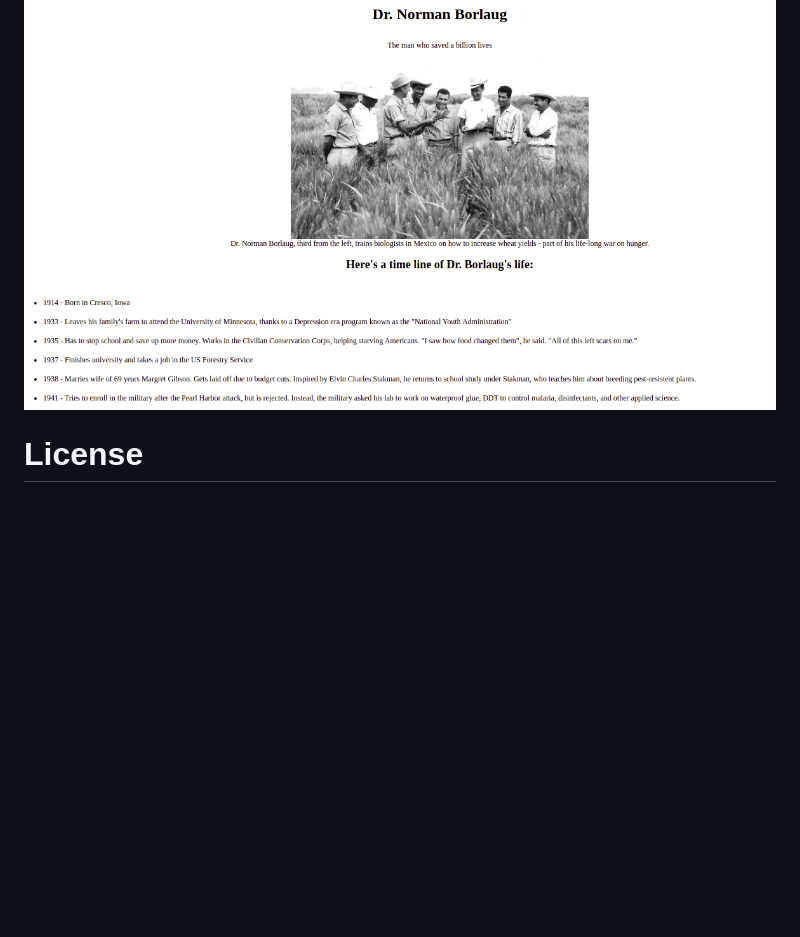
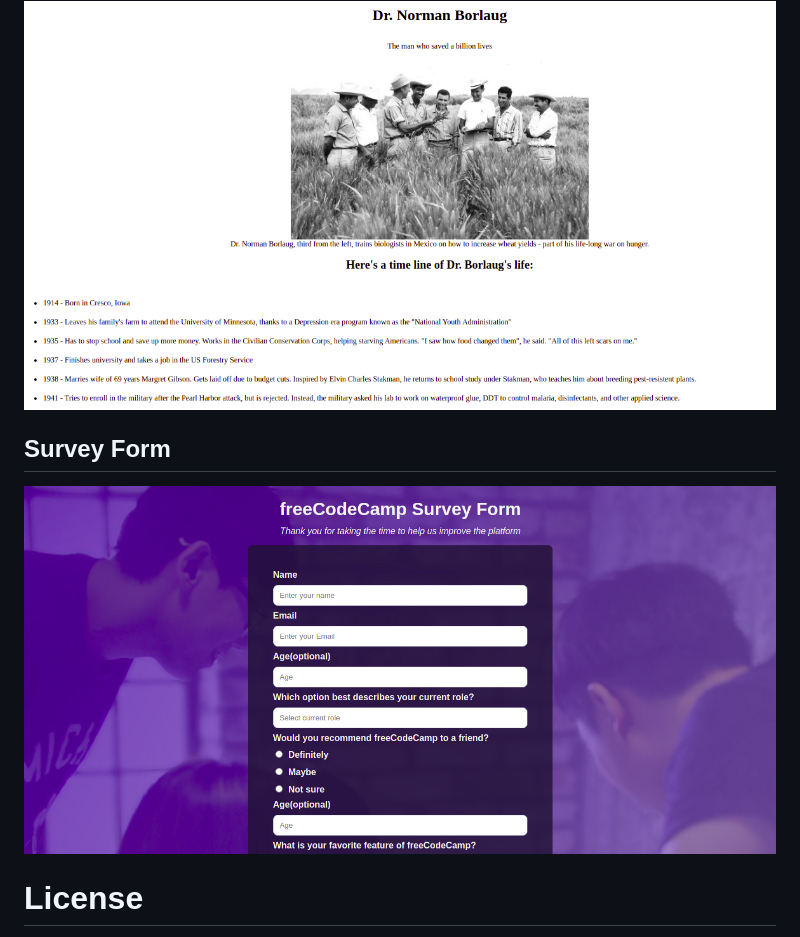
Before and after one commit to Note45/FCC-web-design-projects, a Markdown page: README.md, the part around the change. GitHub-like rendering; pictures changed too: prints-projects/survey-form.png (added); blank space fills up the shorter version.

Commit message:
Update README.md with Survey Form print

```diff
--- a/README.md
+++ b/README.md
@@ -10,6 +10,9 @@ The projects are developed using HTML, CSS and eventually JavaScript.
 ## Tribute Page
 <img src='./prints-projects/tribute-page.png' alt='Tribute Page Project' width='800px'/>
 
+## Survey Form
+<img src='./prints-projects/survey-form.png' alt='Survey Form Project' width='800px'/>
+
 # License
 
 MIT License
```
